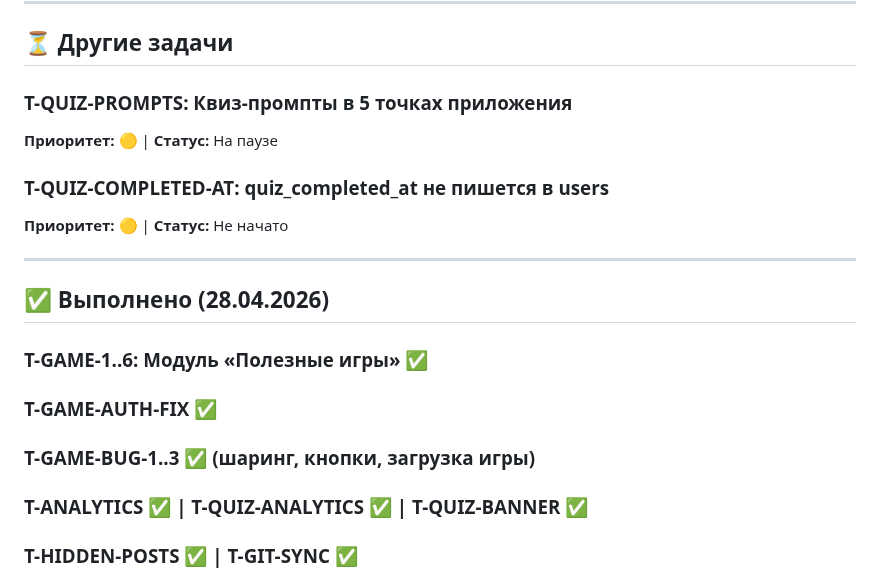
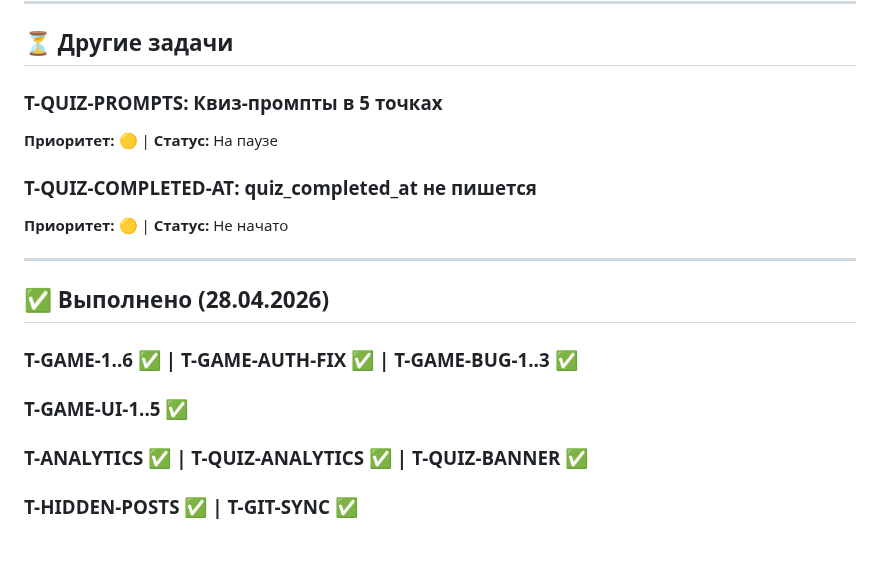
Before and after one commit to listosha/miniapp-tasks, a Markdown page: TASKS.md, the part around one of its changes. GitHub-like rendering; blank space fills up the shorter version.

```diff
--- a/TASKS.md
+++ b/TASKS.md
@@ -86,19 +75,18 @@ document.addEventListener('DOMContentLoaded', () => {
 
 ## ⏳ Другие задачи
 
-### T-QUIZ-PROMPTS: Квиз-промпты в 5 точках приложения
+### T-QUIZ-PROMPTS: Квиз-промпты в 5 точках
 **Приоритет:** 🟡 | **Статус:** На паузе
 
-### T-QUIZ-COMPLETED-AT: quiz_completed_at не пишется в users
+### T-QUIZ-COMPLETED-AT: quiz_completed_at не пишется
 **Приоритет:** 🟡 | **Статус:** Не начато
 
 ---
 
 ## ✅ Выполнено (28.04.2026)
 
-### T-GAME-1..6: Модуль «Полезные игры» ✅
-### T-GAME-AUTH-FIX ✅
-### T-GAME-BUG-1..3 ✅ (шаринг, кнопки, загрузка игры)
+### T-GAME-1..6 ✅ | T-GAME-AUTH-FIX ✅ | T-GAME-BUG-1..3 ✅
+### T-GAME-UI-1..5 ✅
 ### T-ANALYTICS ✅ | T-QUIZ-ANALYTICS ✅ | T-QUIZ-BANNER ✅
 ### T-HIDDEN-POSTS ✅ | T-GIT-SYNC ✅
 
```
Also changed, not shown: other parts of TASKS.md (+51 -62 lines).
